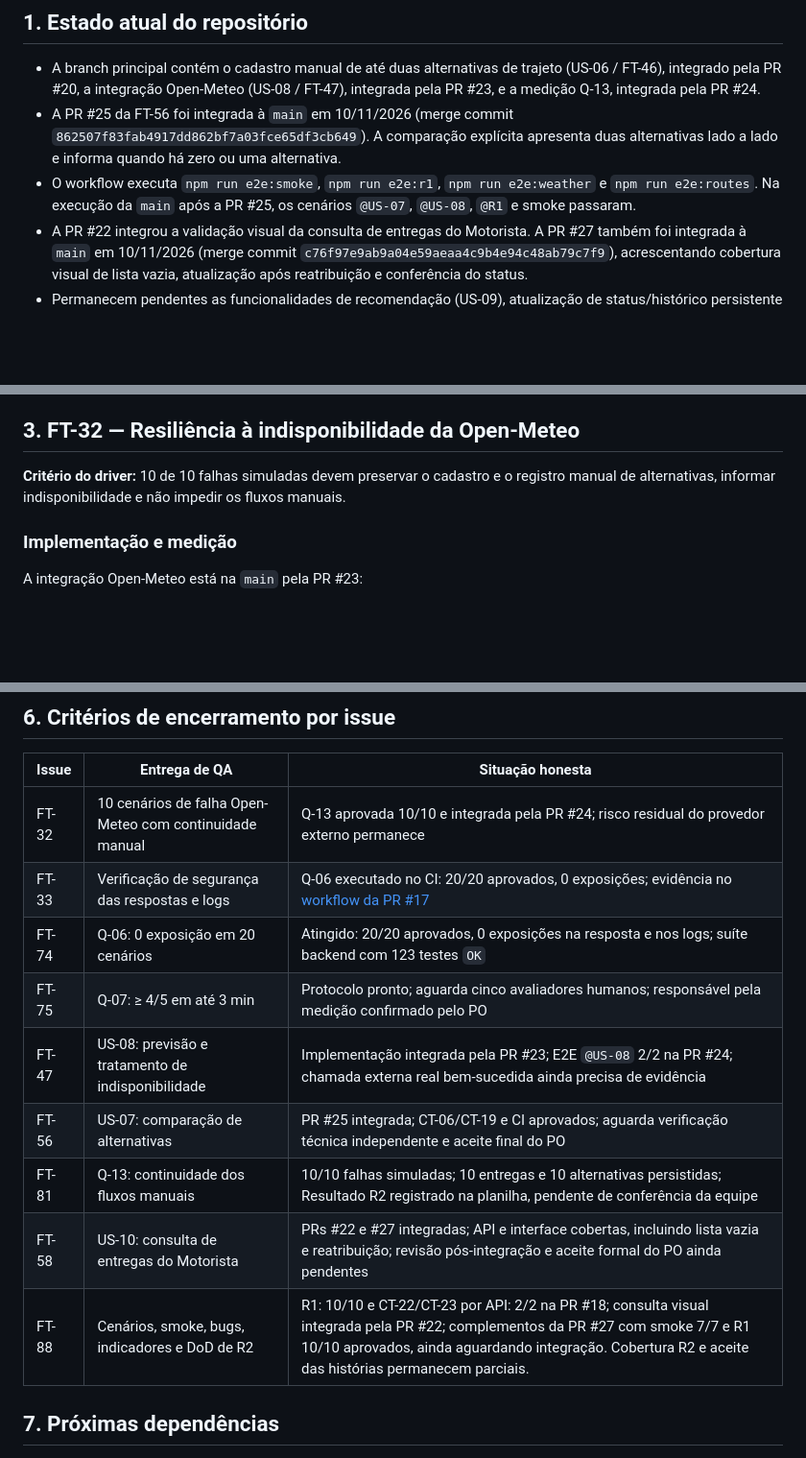
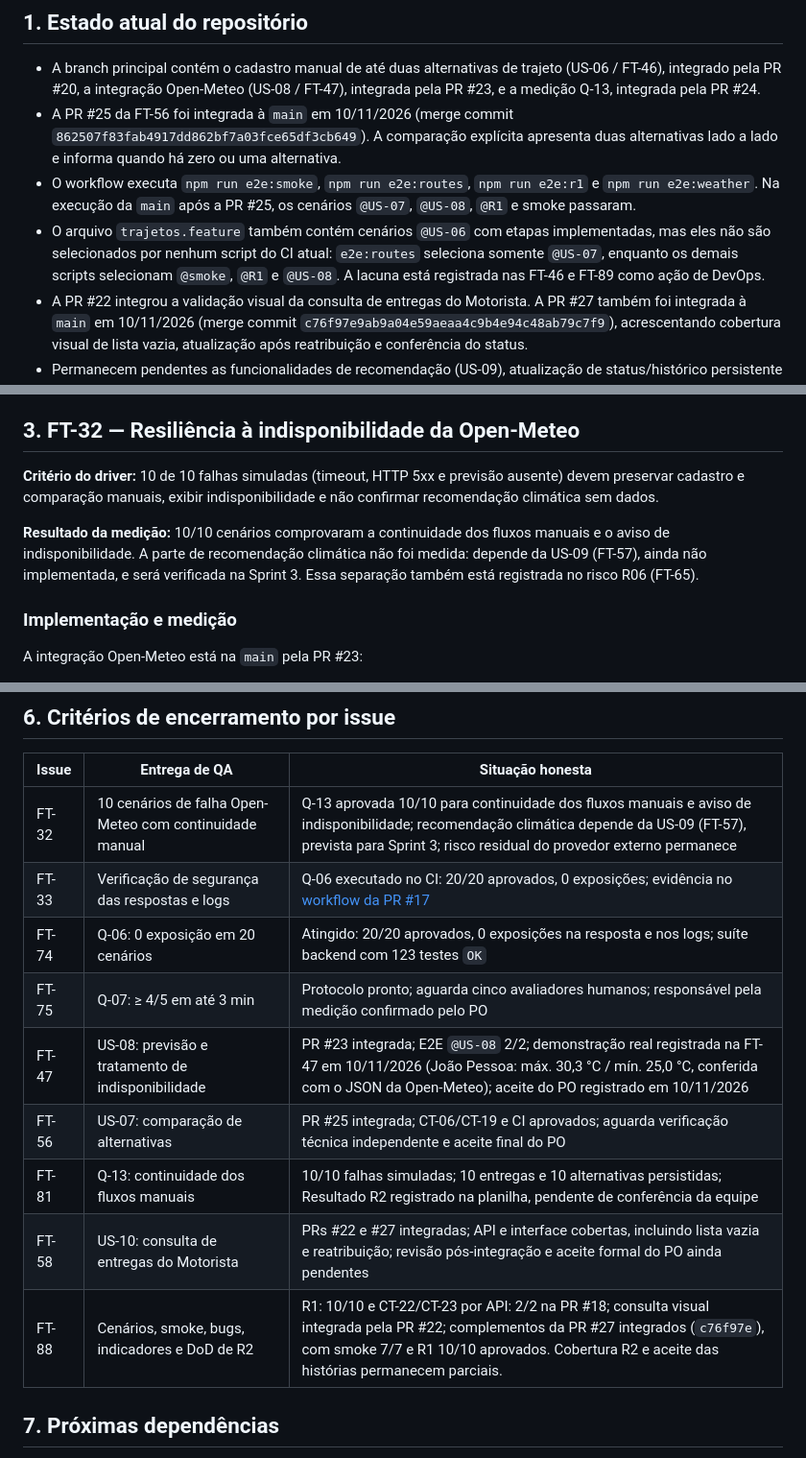
Before and after one commit to moon-byme/feneme-tech, a Markdown page: docs/qa/sprint-2-plano-evidencias.md, 3 parts joined by grey strips. Shown at 96% size. Drawn GitHub-style; blank space fills up the shorter version.

Commit message:
docs(FT-88): aplica ajustes solicitados na revisão

```diff
--- a/docs/qa/sprint-2-plano-evidencias.md
+++ b/docs/qa/sprint-2-plano-evidencias.md
@@ -13,7 +13,8 @@
 
 - A branch principal contém o cadastro manual de até duas alternativas de trajeto (US-06 / FT-46), integrado pela PR #20, a integração Open-Meteo (US-08 / FT-47), integrada pela PR #23, e a medição Q-13, integrada pela PR #24.
 - A PR #25 da FT-56 foi integrada à `main` em 10/11/2026 (merge commit `862507f83fab4917dd862bf7a03fce65df3cb649`). A comparação explícita apresenta duas alternativas lado a lado e informa quando há zero ou uma alternativa.
-- O workflow executa `npm run e2e:smoke`, `npm run e2e:r1`, `npm run e2e:weather` e `npm run e2e:routes`. Na execução da `main` após a PR #25, os cenários `@US-07`, `@US-08`, `@R1` e smoke passaram.
+- O workflow executa `npm run e2e:smoke`, `npm run e2e:routes`, `npm run e2e:r1` e `npm run e2e:weather`. Na execução da `main` após a PR #25, os cenários `@US-07`, `@US-08`, `@R1` e smoke passaram.
+- O arquivo `trajetos.feature` também contém cenários `@US-06` com etapas implementadas, mas eles não são selecionados por nenhum script do CI atual: `e2e:routes` seleciona somente `@US-07`, enquanto os demais scripts selecionam `@smoke`, `@R1` e `@US-08`. A lacuna está registrada nas FT-46 e FT-89 como ação de DevOps.
 - A PR #22 integrou a validação visual da consulta de entregas do Motorista. A PR #27 também foi integrada à `main` em 10/11/2026 (merge commit `c76f97e9ab9a04e59aeaa4c9b4e94c48ab79c7f9`), acrescentando cobertura visual de lista vazia, atualização após reatribuição e conferência do status.
 - Permanecem pendentes as funcionalidades de recomendação (US-09), atualização de status/histórico persistente (US-11/US-13) e acompanhamento do Gestor (US-12), conforme os respectivos itens do backlog.
 
@@ -51,7 +52,9 @@ python manage.py test accounts.test_q06_tratamento_erros -v 2
 
 ## 3. FT-32 — Resiliência à indisponibilidade da Open-Meteo
 
-**Critério do driver:** 10 de 10 falhas simuladas devem preservar o cadastro e o registro manual de alternativas, informar indisponibilidade e não impedir os fluxos manuais.
+**Critério do driver:** 10 de 10 falhas simuladas (timeout, HTTP 5xx e previsão ausente) devem preservar cadastro e comparação manuais, exibir indisponibilidade e não confirmar recomendação climática sem dados.
+
+**Resultado da medição:** 10/10 cenários comprovaram a continuidade dos fluxos manuais e o aviso de indisponibilidade. A parte de recomendação climática não foi medida: depende da US-09 (FT-57), ainda não implementada, e será verificada na Sprint 3. Essa separação também está registrada no risco R06 (FT-65).
 
 ### Implementação e medição
 
@@ -201,15 +205,15 @@ A PR [#25 — Comparar alternativas de trajeto](https://github.com/moon-byme/fen
 
 | Issue | Entrega de QA | Situação honesta |
 |---|---|---|
-| FT-32 | 10 cenários de falha Open-Meteo com continuidade manual | Q-13 aprovada 10/10 e integrada pela PR #24; risco residual do provedor externo permanece |
+| FT-32 | 10 cenários de falha Open-Meteo com continuidade manual | Q-13 aprovada 10/10 para continuidade dos fluxos manuais e aviso de indisponibilidade; recomendação climática depende da US-09 (FT-57), prevista para Sprint 3; risco residual do provedor externo permanece |
 | FT-33 | Verificação de segurança das respostas e logs | Q-06 executado no CI: 20/20 aprovados, 0 exposições; evidência no [workflow da PR #17](https://github.com/moon-byme/feneme-tech/actions/runs/42732366544) |
 | FT-74 | Q-06: 0 exposição em 20 cenários | Atingido: 20/20 aprovados, 0 exposições na resposta e nos logs; suíte backend com 123 testes `OK` |
 | FT-75 | Q-07: ≥ 4/5 em até 3 min | Protocolo pronto; aguarda cinco avaliadores humanos; responsável pela medição confirmado pelo PO |
-| FT-47 | US-08: previsão e tratamento de indisponibilidade | Implementação integrada pela PR #23; E2E `@US-08` 2/2 na PR #24; chamada externa real bem-sucedida ainda precisa de evidência |
+| FT-47 | US-08: previsão e tratamento de indisponibilidade | PR #23 integrada; E2E `@US-08` 2/2; demonstração real registrada na FT-47 em 10/11/2026 (João Pessoa: máx. 30,3 °C / mín. 25,0 °C, conferida com o JSON da Open-Meteo); aceite do PO registrado em 10/11/2026 |
 | FT-56 | US-07: comparação de alternativas | PR #25 integrada; CT-06/CT-19 e CI aprovados; aguarda verificação técnica independente e aceite final do PO |
 | FT-81 | Q-13: continuidade dos fluxos manuais | 10/10 falhas simuladas; 10 entregas e 10 alternativas persistidas; Resultado R2 registrado na planilha, pendente de conferência da equipe |
 | FT-58 | US-10: consulta de entregas do Motorista | PRs #22 e #27 integradas; API e interface cobertas, incluindo lista vazia e reatribuição; revisão pós-integração e aceite formal do PO ainda pendentes |
-| FT-88 | Cenários, smoke, bugs, indicadores e DoD de R2 | R1: 10/10 e CT-22/CT-23 por API: 2/2 na PR #18; consulta visual integrada pela PR #22; complementos da PR #27 com smoke 7/7 e R1 10/10 aprovados, ainda aguardando integração. Cobertura R2 e aceite das histórias permanecem parciais. |
+| FT-88 | Cenários, smoke, bugs, indicadores e DoD de R2 | R1: 10/10 e CT-22/CT-23 por API: 2/2 na PR #18; consulta visual integrada pela PR #22; complementos da PR #27 integrados (`c76f97e`), com smoke 7/7 e R1 10/10 aprovados. Cobertura R2 e aceite das histórias permanecem parciais. |
 
 ## 7. Próximas dependências
 
```
Also changed, not shown: other parts of docs/qa/sprint-2-plano-evidencias.md (+1 -0 lines).
